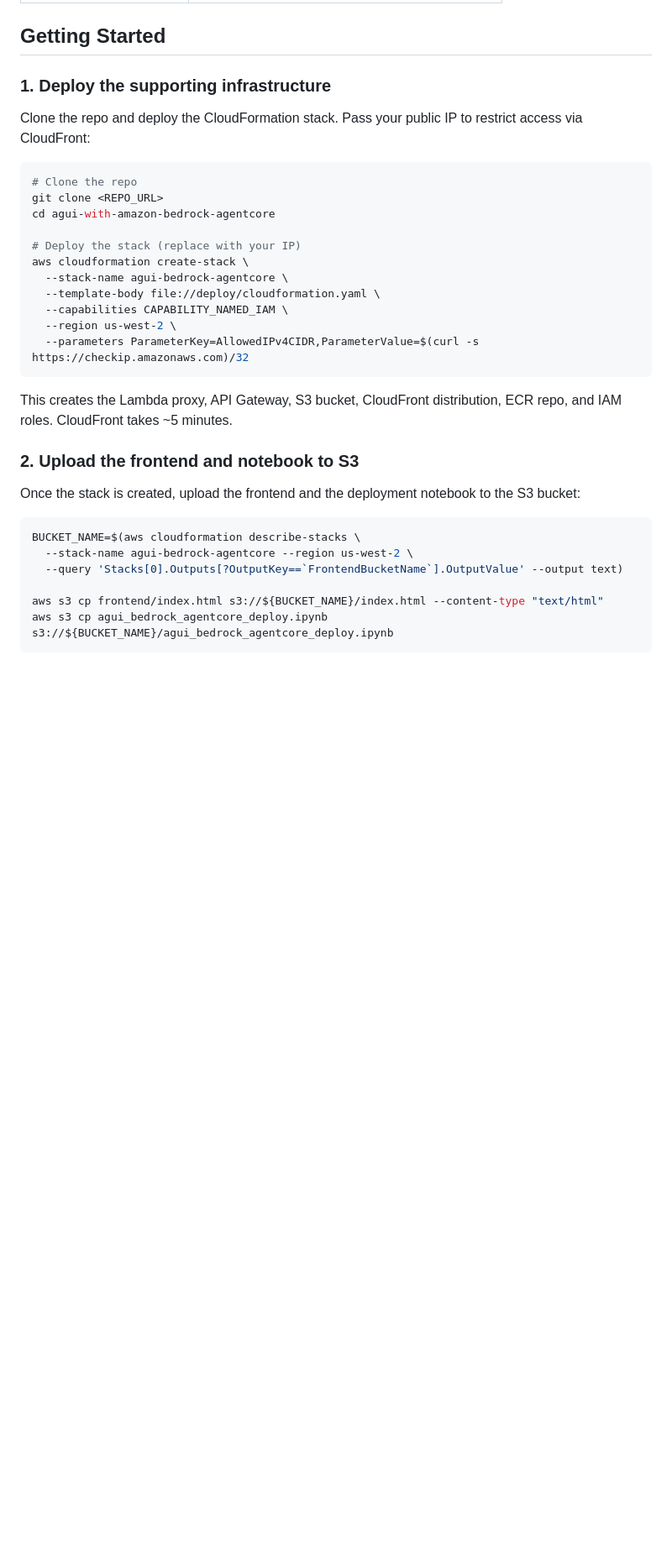
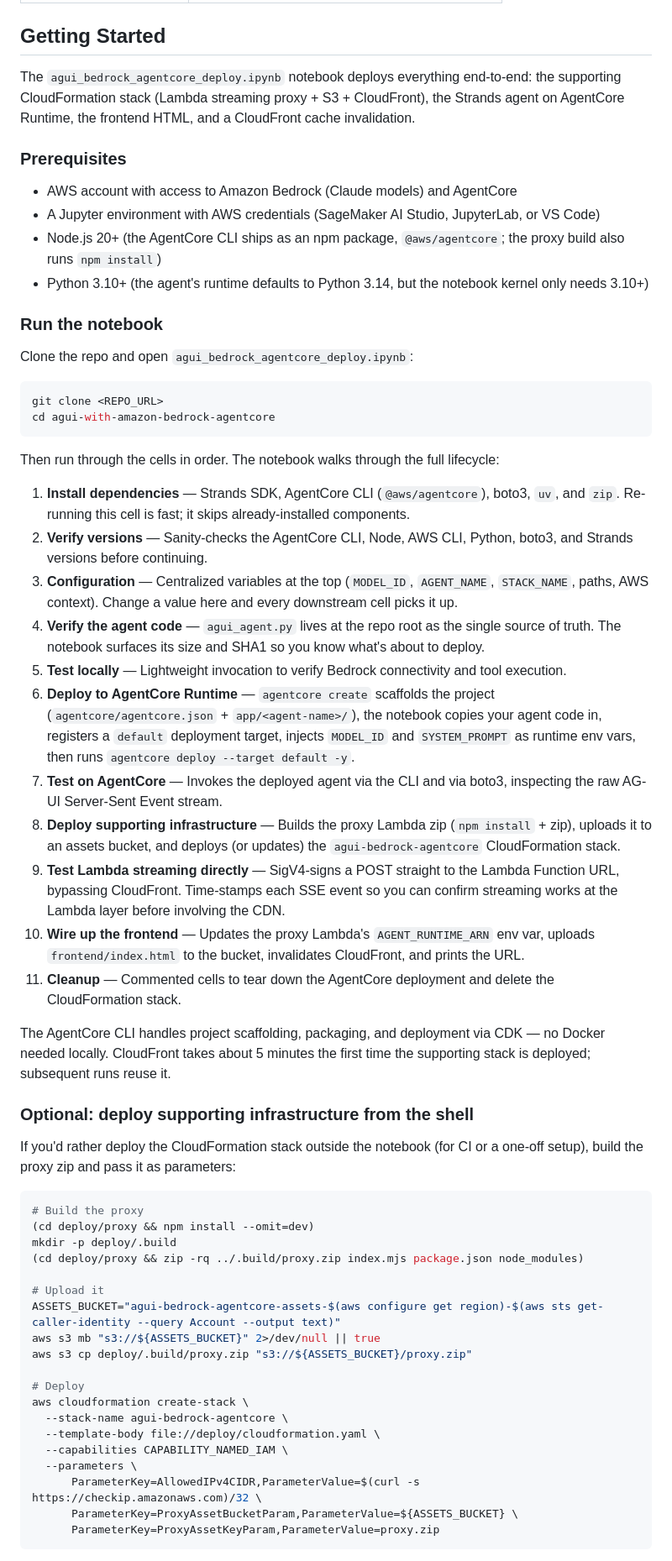
Before and after one commit to aws-samples/sample-agui-bedrock-agentcore, a Markdown page: README.md, the part around one of its changes. Shown at 84% size. Drawn GitHub-style; blank space fills up the shorter version.

````diff
--- a/README.md
+++ b/README.md
@@ -47,36 +71,63 @@ The protocol defines 16 event types in three streaming patterns:
 
 ## Getting Started
 
-### 1. Deploy the supporting infrastructure
+The `agui_bedrock_agentcore_deploy.ipynb` notebook deploys everything end-to-end: the supporting CloudFormation stack (Lambda streaming proxy + S3 + CloudFront), the Strands agent on AgentCore Runtime, the frontend HTML, and a CloudFront cache invalidation.
 
-Clone the repo and deploy the CloudFormation stack. Pass your public IP to restrict access via CloudFront:
+### Prerequisites
+
+- AWS account with access to Amazon Bedrock (Claude models) and AgentCore
+- A Jupyter environment with AWS credentials (SageMaker AI Studio, JupyterLab, or VS Code)
+- Node.js 20+ (the AgentCore CLI ships as an npm package, `@aws/agentcore`; the proxy build also runs `npm install`)
+- Python 3.10+ (the agent's runtime defaults to Python 3.14, but the notebook kernel only needs 3.10+)
+
+### Run the notebook
+
+Clone the repo and open `agui_bedrock_agentcore_deploy.ipynb`:
 
 ```bash
-# Clone the repo
 git clone <REPO_URL>
 cd agui-with-amazon-bedrock-agentcore
+```
 
-# Deploy the stack (replace with your IP)
+Then run through the cells in order. The notebook walks through the full lifecycle:
+
+1. **Install dependencies** — Strands SDK, AgentCore CLI (`@aws/agentcore`), boto3, `uv`, and `zip`. Re-running this cell is fast; it skips already-installed components.
+2. **Verify versions** — Sanity-checks the AgentCore CLI, Node, AWS CLI, Python, boto3, and Strands versions before continuing.
+3. **Configuration** — Centralized variables at the top (`MODEL_ID`, `AGENT_NAME`, `STACK_NAME`, paths, AWS context). Change a value here and every downstream cell picks it up.
+4. **Verify the agent code** — `agui_agent.py` lives at the repo root as the single source of truth. The notebook surfaces its size and SHA1 so you know what's about to deploy.
+5. **Test locally** — Lightweight invocation to verify Bedrock connectivity and tool execution.
+6. **Deploy to AgentCore Runtime** — `agentcore create` scaffolds the project (`agentcore/agentcore.json` + `app/<agent-name>/`), the notebook copies your agent code in, registers a `default` deployment target, injects `MODEL_ID` and `SYSTEM_PROMPT` as runtime env vars, then runs `agentcore deploy --target default -y`.
+7. **Test on AgentCore** — Invokes the deployed agent via the CLI and via boto3, inspecting the raw AG-UI Server-Sent Event stream.
+8. **Deploy supporting infrastructure** — Builds the proxy Lambda zip (`npm install` + zip), uploads it to an assets bucket, and deploys (or updates) the `agui-bedrock-agentcore` CloudFormation stack.
+9. **Test Lambda streaming directly** — SigV4-signs a POST straight to the Lambda Function URL, bypassing CloudFront. Time-stamps each SSE event so you can confirm streaming works at the Lambda layer before involving the CDN.
+10. **Wire up the frontend** — Updates the proxy Lambda's `AGENT_RUNTIME_ARN` env var, uploads `frontend/index.html` to the bucket, invalidates CloudFront, and prints the URL.
+11. **Cleanup** — Commented cells to tear down the AgentCore deployment and delete the CloudFormation stack.
+
+The AgentCore CLI handles project scaffolding, packaging, and deployment via CDK — no Docker needed locally. CloudFront takes about 5 minutes the first time the supporting stack is deployed; subsequent runs reuse it.
+
+### Optional: deploy supporting infrastructure from the shell
+
+If you'd rather deploy the CloudFormation stack outside the notebook (for CI or a one-off setup), build the proxy zip and pass it as parameters:
+
+```bash
+# Build the proxy
+(cd deploy/proxy && npm install --omit=dev)
+mkdir -p deploy/.build
+(cd deploy/proxy && zip -rq ../.build/proxy.zip index.mjs package.json node_modules)
+
+# Upload it
+ASSETS_BUCKET="agui-bedrock-agentcore-assets-$(aws configure get region)-$(aws sts get-caller-identity --query Account --output text)"
+aws s3 mb "s3://${ASSETS_BUCKET}" 2>/dev/null || true
+aws s3 cp deploy/.build/proxy.zip "s3://${ASSETS_BUCKET}/proxy.zip"
+
+# Deploy
 aws cloudformation create-stack \
   --stack-name agui-bedrock-agentcore \
   --template-body file://deploy/cloudformation.yaml \
   --capabilities CAPABILITY_NAMED_IAM \
-  --region us-west-2 \
-  --parameters ParameterKey=AllowedIPv4CIDR,ParameterValue=$(curl -s https://checkip.amazonaws.com)/32
+  --parameters \
+      ParameterKey=AllowedIPv4CIDR,ParameterValue=$(curl -s https://checkip.amazonaws.com)/32 \
+      ParameterKey=ProxyAssetBucketParam,ParameterValue=${ASSETS_BUCKET} \
+      ParameterKey=ProxyAssetKeyParam,ParameterValue=proxy.zip
 ```
 
-This creates the Lambda proxy, API Gateway, S3 bucket, CloudFront distribution, ECR repo, and IAM roles. CloudFront takes ~5 minutes.
-
-### 2. Upload the frontend and notebook to S3
-
-Once the stack is created, upload the frontend and the deployment notebook to the S3 bucket:
-
-```bash
-BUCKET_NAME=$(aws cloudformation describe-stacks \
-  --stack-name agui-bedrock-agentcore --region us-west-2 \
-  --query 'Stacks[0].Outputs[?OutputKey==`FrontendBucketName`].OutputValue' --output text)
-
-aws s3 cp frontend/index.html s3://${BUCKET_NAME}/index.html --content-type "text/html"
-aws s3 cp agui_bedrock_agentcore_deploy.ipynb s3://${BUCKET_NAME}/agui_bedrock_agentcore_deploy.ipynb
-```
-
````
Also changed, not shown: other parts of README.md (+70 -53 lines), docs/architecture.png (added), 18 other files.
